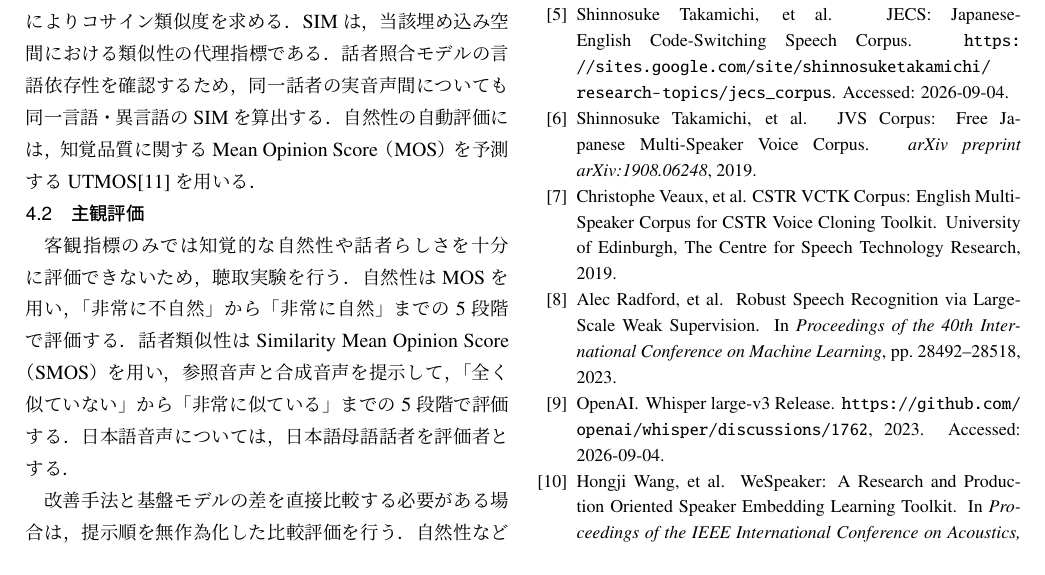
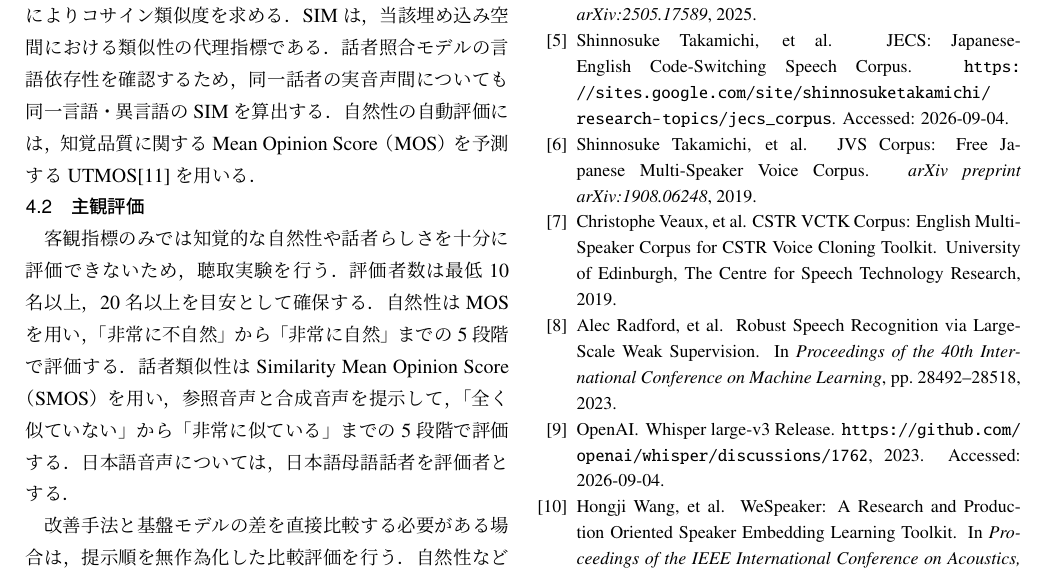
Before and after one commit to shuheikomatsuki/thesis_latex, a LaTeX CV (template.tex): part of page 2 of 2, cut so that both start at the same text. The pictures show the PDF file template.pdf that the author committed with the source.

Commit message:
評価者数の基準を追記

```diff
--- a/template.tex
+++ b/template.tex
@@ -119,6 +119,7 @@ UTMOS\cite{Saeki2022UTMOS}を用いる．
 客観指標のみでは知覚的な自然性や話者らしさを十分に評価できないため，
 聴取実験を行う．
 % ITU-T P.800\cite{ITUP800}を参考に，
+評価者数は最低10名以上，20名以上を目安として確保する．
 自然性はMOSを用い，「非常に不自然」から「非常に自然」までの5段階で
 評価する．話者類似性はSimilarity Mean Opinion Score（SMOS）を用い，
 参照音声と合成音声を提示して，「全く似ていない」から「非常に似ている」までの
```
Also changed, not shown: template.pdf.
